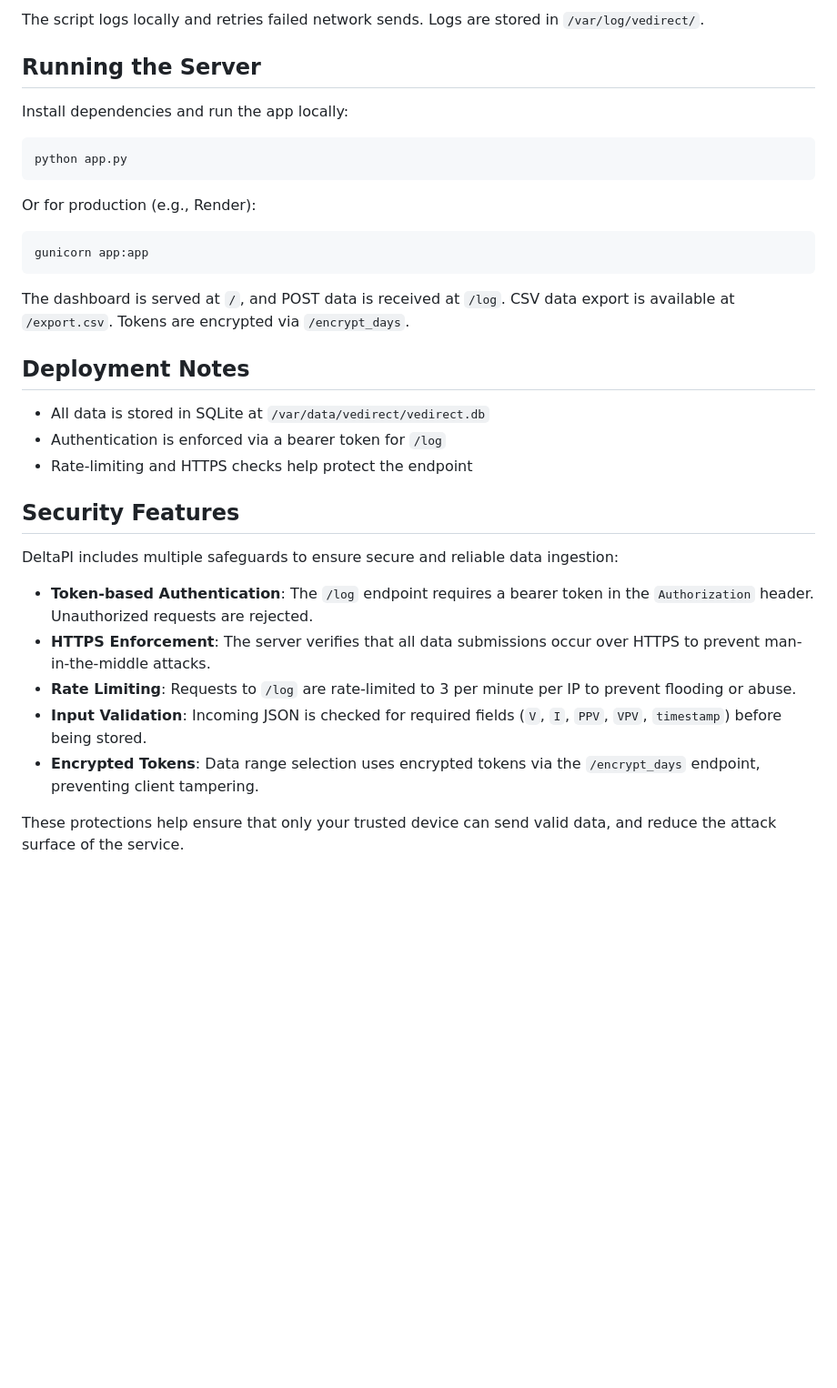
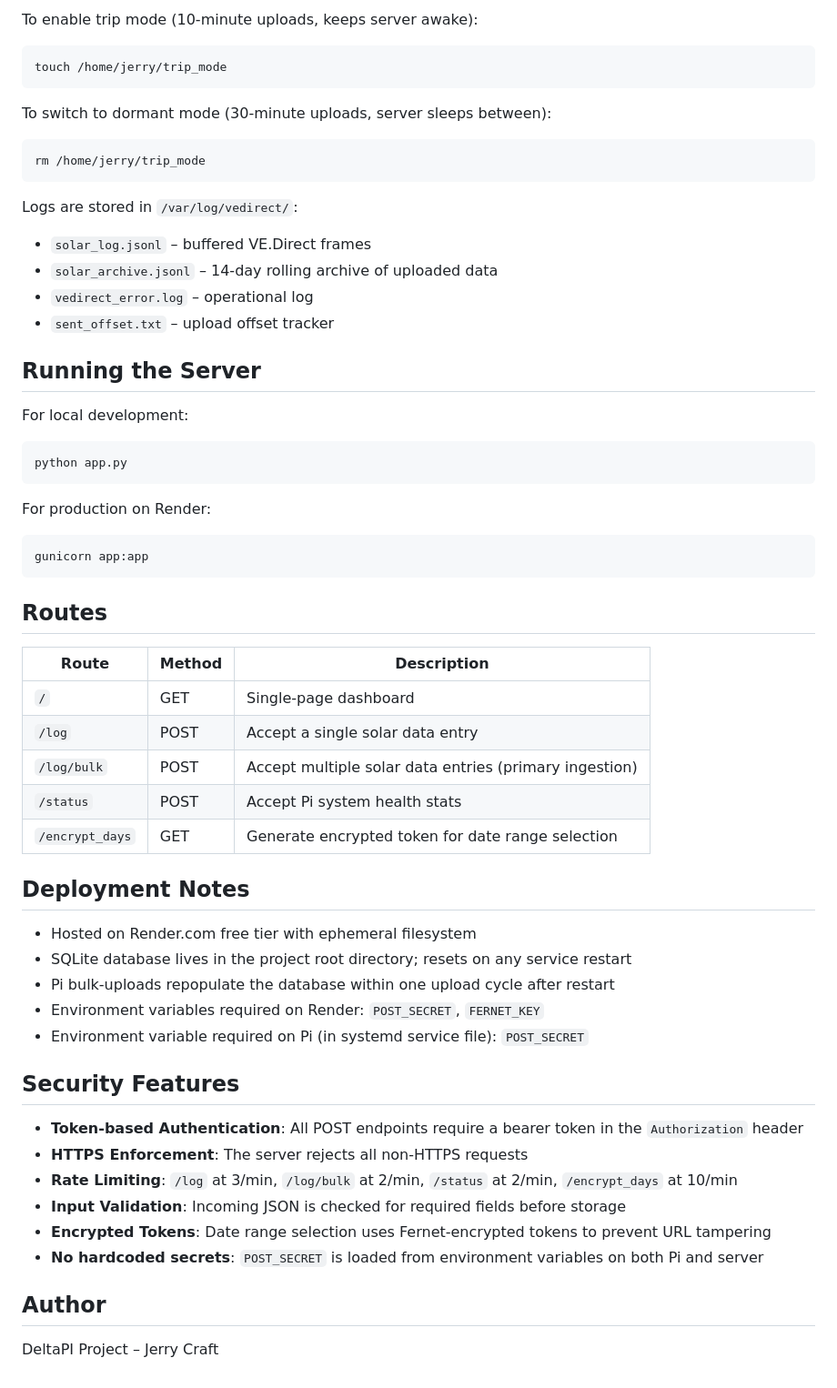
Before and after one commit to techdog21/DeltaPI, a Markdown page: README.md, the part around the change printed below. Shown: that part at 91% size. Drawn GitHub-style; blank space fills up the shorter version.

````diff
--- a/README.md
+++ b/README.md
@@ -29,37 +46,60 @@ python vedirect_logger.py
 ```
 
-The script logs locally and retries failed network sends. Logs are stored in `/var/log/vedirect/`.
+To enable trip mode (10-minute uploads, keeps server awake):
+```bash
+touch /home/jerry/trip_mode
+```
+
+To switch to dormant mode (30-minute uploads, server sleeps between):
+```bash
+rm /home/jerry/trip_mode
+```
+
+Logs are stored in `/var/log/vedirect/`:
+- `solar_log.jsonl` – buffered VE.Direct frames
+- `solar_archive.jsonl` – 14-day rolling archive of uploaded data
+- `vedirect_error.log` – operational log
+- `sent_offset.txt` – upload offset tracker
 
 ## Running the Server
 
-Install dependencies and run the app locally:
-
+For local development:
 ```bash
 python app.py
 ```
 
-Or for production (e.g., Render):
-
+For production on Render:
 ```bash
 gunicorn app:app
 ```
 
-The dashboard is served at `/`, and POST data is received at `/log`. CSV data export is available at `/export.csv`. Tokens are encrypted via `/encrypt_days`.
+## Routes
+
+| Route | Method | Description |
+|-------|--------|-------------|
+| `/` | GET | Single-page dashboard |
+| `/log` | POST | Accept a single solar data entry |
+| `/log/bulk` | POST | Accept multiple solar data entries (primary ingestion) |
+| `/status` | POST | Accept Pi system health stats |
+| `/encrypt_days` | GET | Generate encrypted token for date range selection |
 
 ## Deployment Notes
 
-* All data is stored in SQLite at `/var/data/vedirect/vedirect.db`
-* Authentication is enforced via a bearer token for `/log`
-* Rate-limiting and HTTPS checks help protect the endpoint
+- Hosted on Render.com free tier with ephemeral filesystem
+- SQLite database lives in the project root directory; resets on any service restart
+- Pi bulk-uploads repopulate the database within one upload cycle after restart
+- Environment variables required on Render: `POST_SECRET`, `FERNET_KEY`
+- Environment variable required on Pi (in systemd service file): `POST_SECRET`
 
 ## Security Features
 
-DeltaPI includes multiple safeguards to ensure secure and reliable data ingestion:
+- **Token-based Authentication**: All POST endpoints require a bearer token in the `Authorization` header
+- **HTTPS Enforcement**: The server rejects all non-HTTPS requests
+- **Rate Limiting**: `/log` at 3/min, `/log/bulk` at 2/min, `/status` at 2/min, `/encrypt_days` at 10/min
+- **Input Validation**: Incoming JSON is checked for required fields before storage
+- **Encrypted Tokens**: Date range selection uses Fernet-encrypted tokens to prevent URL tampering
+- **No hardcoded secrets**: `POST_SECRET` is loaded from environment variables on both Pi and server
 
-* **Token-based Authentication**: The `/log` endpoint requires a bearer token in the `Authorization` header. Unauthorized requests are rejected.
-* **HTTPS Enforcement**: The server verifies that all data submissions occur over HTTPS to prevent man-in-the-middle attacks.
-* **Rate Limiting**: Requests to `/log` are rate-limited to 3 per minute per IP to prevent flooding or abuse.
-* **Input Validation**: Incoming JSON is checked for required fields (`V`, `I`, `PPV`, `VPV`, `timestamp`) before being stored.
-* **Encrypted Tokens**: Data range selection uses encrypted tokens via the `/encrypt_days` endpoint, preventing client tampering.
+## Author
 
-These protections help ensure that only your trusted device can send valid data, and reduce the attack surface of the service.
+DeltaPI Project – Jerry Craft
````
Also changed, not shown: other parts of README.md (+30 -13 lines), static/deltapi.png, static/deltapi2.png (deleted), static/deltapi3.png (deleted), 1 other file.
